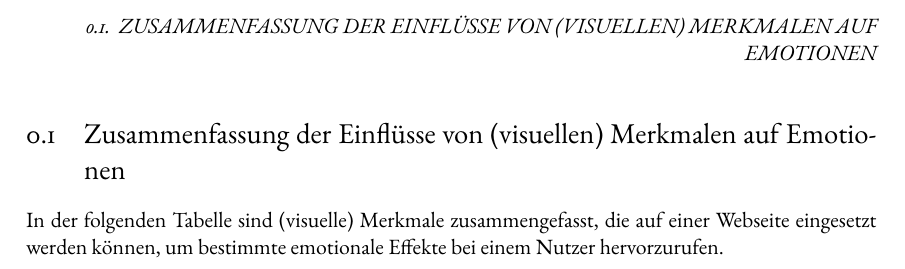
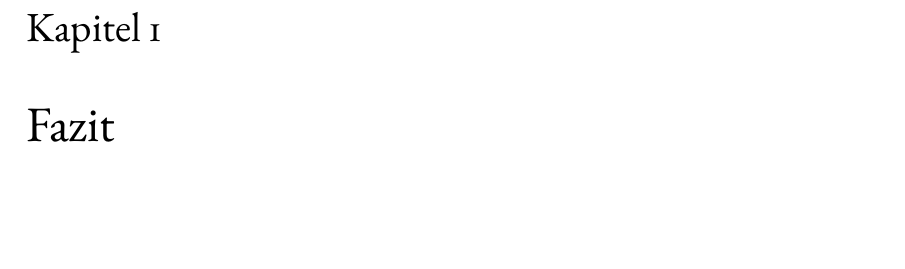
Before and after one commit to MSPK-git/emotion-web, a LaTeX document (doku/08_Zusammenfassung.tex): part of the page, cut at the place of the change, the shorter picture padded with empty space. Compiled offline with pdfLaTeX.

Commit message:
continued

```diff
--- a/doku/08_Zusammenfassung.tex
+++ b/doku/08_Zusammenfassung.tex
@@ -1,8 +1,8 @@
 \documentclass[./dokumentation.tex]{subfiles}
 
 \begin{document}
-\section{Zusammenfassung der Einflüsse von (visuellen) Merkmalen auf Emotionen}
-In der folgenden Tabelle sind (visuelle) Merkmale zusammengefasst, die auf einer Webseite eingesetzt werden können, um bestimmte emotionale Effekte bei einem Nutzer hervorzurufen.
+\chapter{Fazit}
+
 
 
 
```
